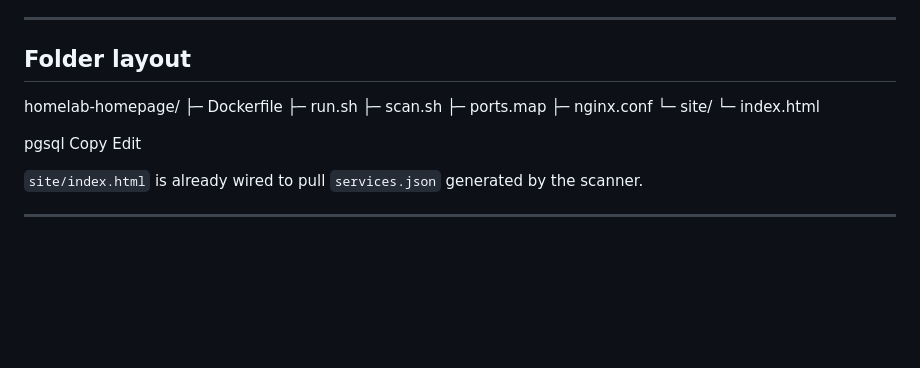
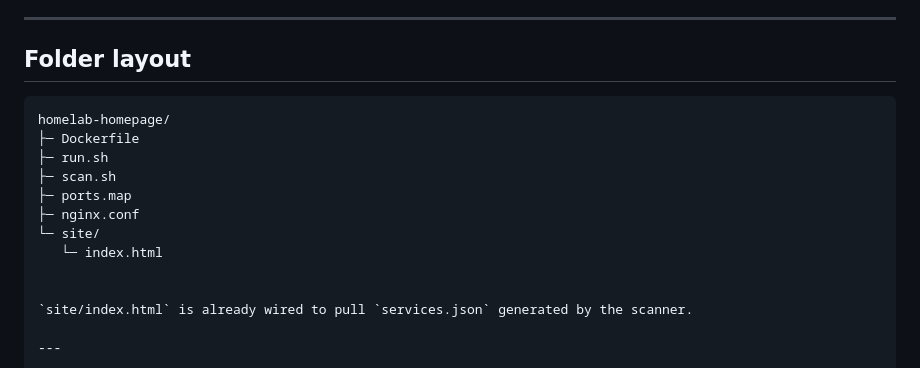
Before and after one commit to barnard704344/Docker-homelab-homepage, a Markdown page: README.md, the part around the change. GitHub-like rendering; blank space fills up the shorter version.

Commit message:
fix: correct formatting in README.md for folder layout section

````diff
--- a/README.md
+++ b/README.md
@@ -12,6 +12,7 @@ It shows your **static links** (in `site/index.html`) and auto-populates a **Dis
 
 ## Folder layout
 
+```text
 homelab-homepage/
 ├─ Dockerfile
 ├─ run.sh
@@ -19,11 +20,8 @@ homelab-homepage/
 ├─ ports.map
 ├─ nginx.conf
 └─ site/
-└─ index.html
+   └─ index.html
 
-pgsql
-Copy
-Edit
 
 `site/index.html` is already wired to pull `services.json` generated by the scanner.
 
````
